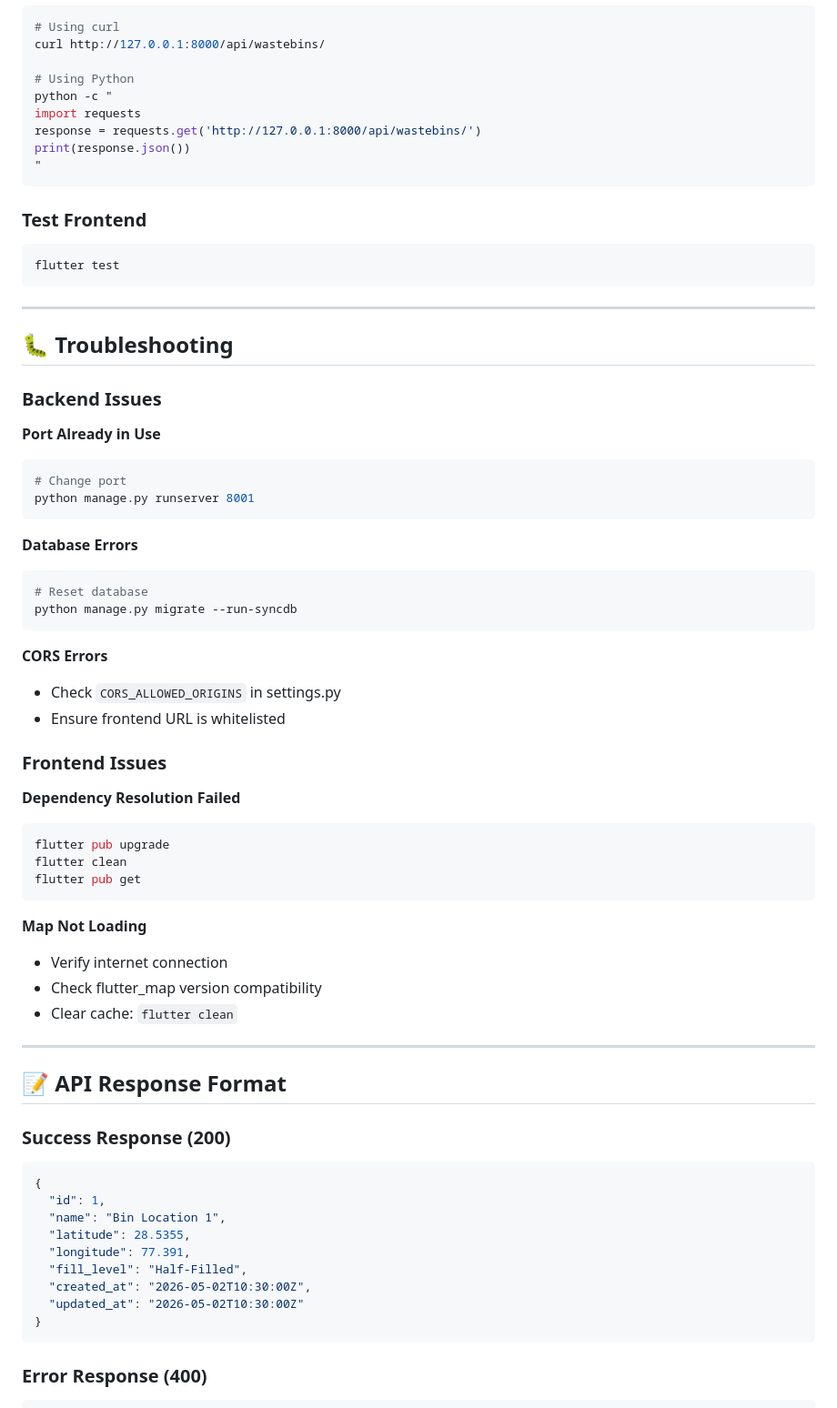
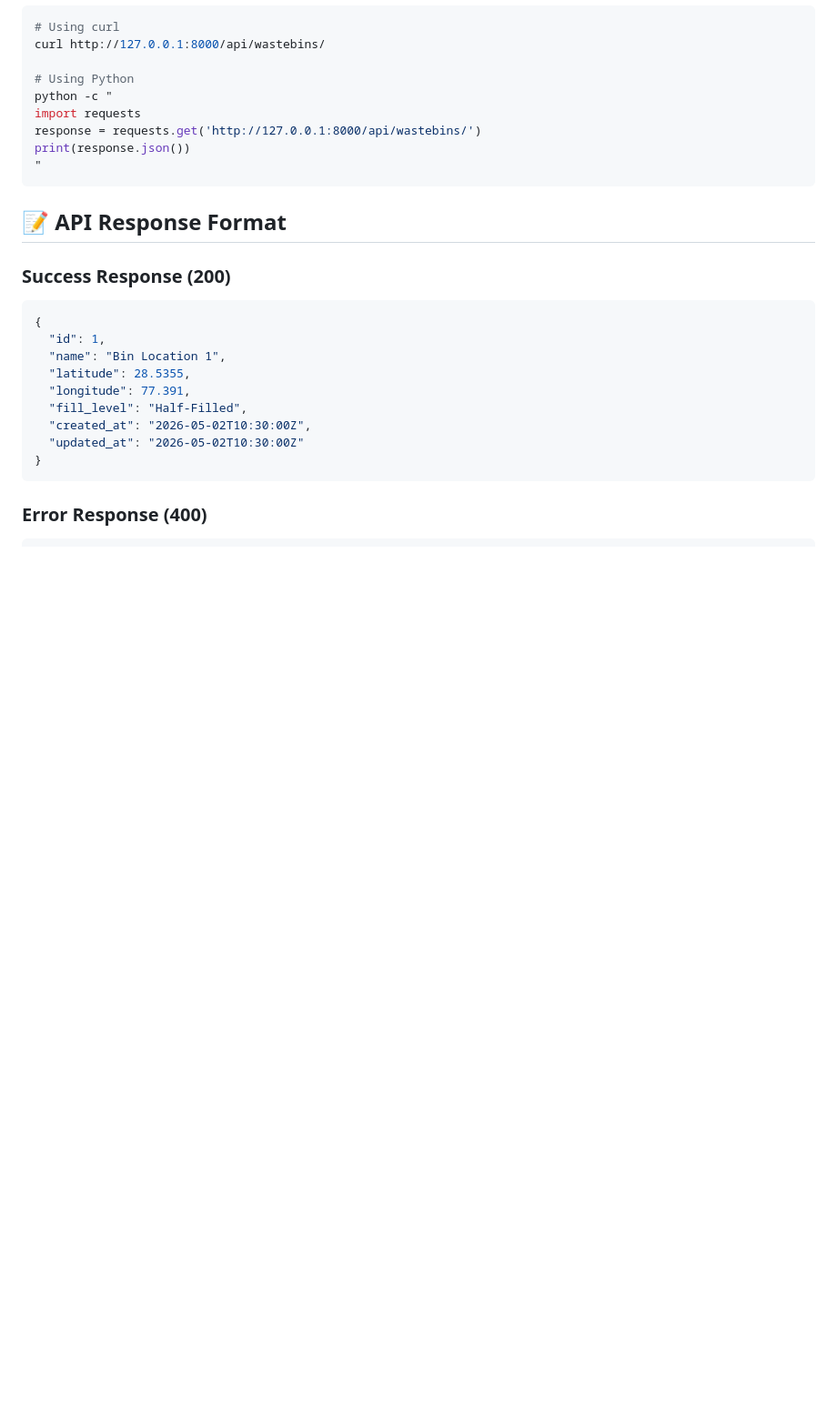
Before and after one commit to Upendra48/Sankalan, a Markdown page: README.md, the part around one of its changes. Shown at 91% size. GitHub-like rendering; blank space fills up the shorter version.

````diff
--- a/README.md
+++ b/README.md
@@ -367,54 +367,6 @@ print(response.json())
 "
 ```
 
-### Test Frontend
-
-```bash
-flutter test
-```
-
----
-
-## 🐛 Troubleshooting
-
-### Backend Issues
-
-**Port Already in Use**
-
-```bash
-# Change port
-python manage.py runserver 8001
-```
-
-**Database Errors**
-
-```bash
-# Reset database
-python manage.py migrate --run-syncdb
-```
-
-**CORS Errors**
-
-- Check `CORS_ALLOWED_ORIGINS` in settings.py
-- Ensure frontend URL is whitelisted
-
-### Frontend Issues
-
-**Dependency Resolution Failed**
-
-```bash
-flutter pub upgrade
-flutter clean
-flutter pub get
-```
-
-**Map Not Loading**
-
-- Verify internet connection
-- Check flutter_map version compatibility
-- Clear cache: `flutter clean`
-
----
 
 ## 📝 API Response Format
 
````
Also changed, not shown: other parts of README.md (+0 -46 lines).
